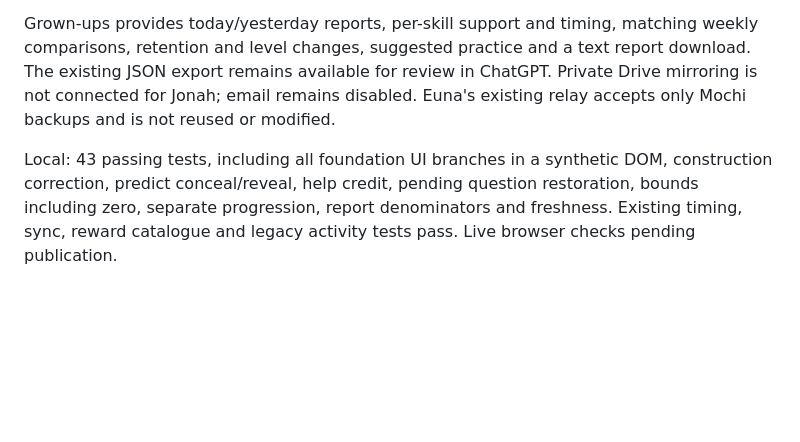
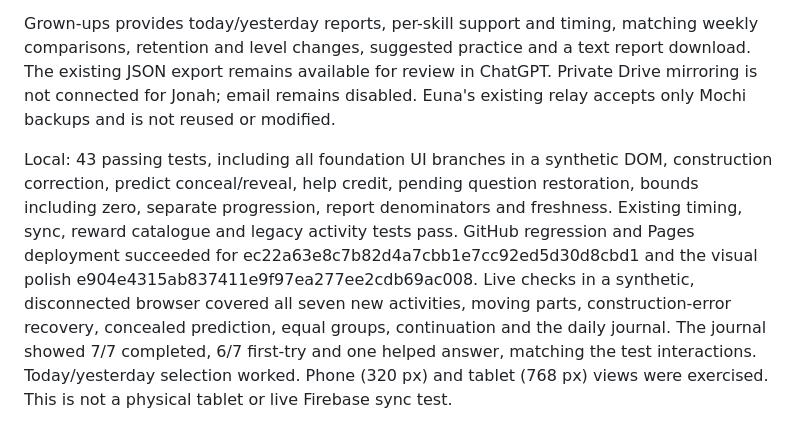
Before and after one commit to tallgeese84/PokemonNumbers, a Markdown page: VALIDATION.md, the part around the change. Drawn GitHub-style; blank space fills up the shorter version.

Commit message:
Record v65 live foundation and daily journal verification

```diff
--- a/VALIDATION.md
+++ b/VALIDATION.md
@@ -54,4 +54,4 @@ Play now cycles through structured number splitting, take-away manipulation, mis
 
 Grown-ups provides today/yesterday reports, per-skill support and timing, matching weekly comparisons, retention and level changes, suggested practice and a text report download. The existing JSON export remains available for review in ChatGPT. Private Drive mirroring is not connected for Jonah; email remains disabled. Euna's existing relay accepts only Mochi backups and is not reused or modified.
 
-Local: 43 passing tests, including all foundation UI branches in a synthetic DOM, construction correction, predict conceal/reveal, help credit, pending question restoration, bounds including zero, separate progression, report denominators and freshness. Existing timing, sync, reward catalogue and legacy activity tests pass. Live browser checks pending publication.
+Local: 43 passing tests, including all foundation UI branches in a synthetic DOM, construction correction, predict conceal/reveal, help credit, pending question restoration, bounds including zero, separate progression, report denominators and freshness. Existing timing, sync, reward catalogue and legacy activity tests pass. GitHub regression and Pages deployment succeeded for ec22a63e8c7b82d4a7cbb1e7cc92ed5d30d8cbd1 and the visual polish e904e4315ab837411e9f97ea277ee2cdb69ac008. Live checks in a synthetic, disconnected browser covered all seven new activities, moving parts, construction-error recovery, concealed prediction, equal groups, continuation and the daily journal. The journal showed 7/7 completed, 6/7 first-try and one helped answer, matching the test interactions. Today/yesterday selection worked. Phone (320 px) and tablet (768 px) views were exercised. This is not a physical tablet or live Firebase sync test.
```
